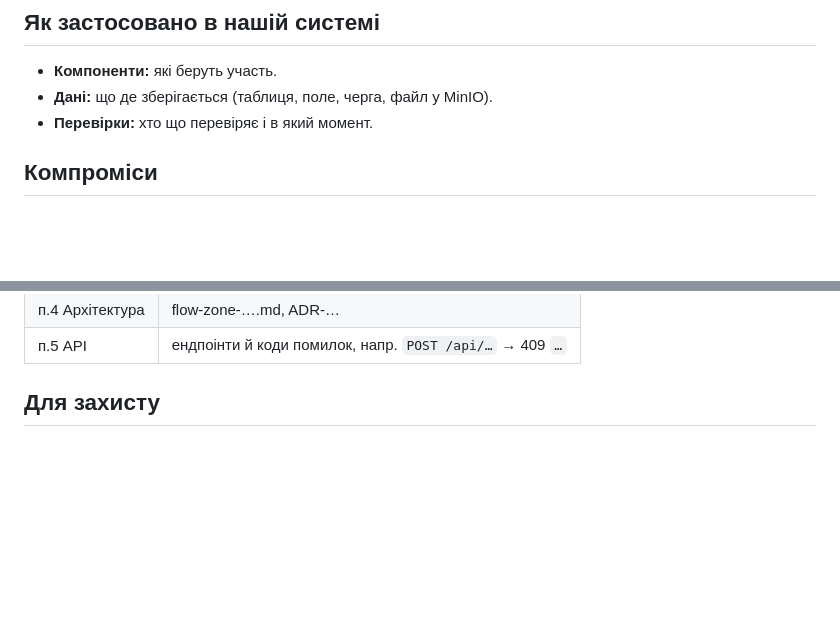
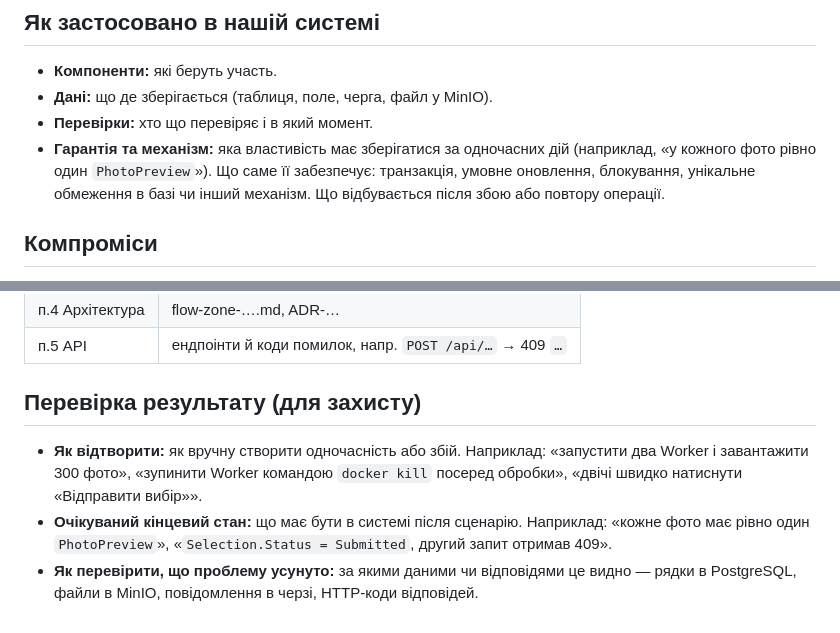
Before and after one commit to alonasaienko/picpick, a Markdown page: docs/06-concurrency/_template.md, 2 parts joined by grey strips. GitHub-like rendering; blank space fills up the shorter version.

Commit message:
docs(concurrency): require guarantee and mechanism in template

```diff
--- a/docs/06-concurrency/_template.md
+++ b/docs/06-concurrency/_template.md
@@ -49,6 +49,7 @@ sequenceDiagram
 - **Компоненти:** які беруть участь.
 - **Дані:** що де зберігається (таблиця, поле, черга, файл у MinIO).
 - **Перевірки:** хто що перевіряє і в який момент.
+- **Гарантія та механізм:** яка властивість має зберігатися за одночасних дій (наприклад, «у кожного фото рівно один `PhotoPreview`»). Що саме її забезпечує: транзакція, умовне оновлення, блокування, унікальне обмеження в базі чи інший механізм. Що відбувається після збою або повтору операції.
 
 ## Компроміси
 
@@ -63,4 +64,8 @@ sequenceDiagram
 | п.4 Архітектура | flow-zone-….md, ADR-… |
 | п.5 API | ендпоінти й коди помилок, напр. `POST /api/…` → 409 `…` |
 
-## Для захисту
+## Перевірка результату (для захисту)
+
+- **Як відтворити:** як вручну створити одночасність або збій. Наприклад: «запустити два Worker і завантажити 300 фото», «зупинити Worker командою `docker kill` посеред обробки», «двічі швидко натиснути «Відправити вибір»».
+- **Очікуваний кінцевий стан:** що має бути в системі після сценарію. Наприклад: «кожне фото має рівно один `PhotoPreview`», «`Selection.Status = Submitted`, другий запит отримав 409».
+- **Як перевірити, що проблему усунуто:** за якими даними чи відповідями це видно — рядки в PostgreSQL, файли в MinIO, повідомлення в черзі, HTTP-коди відповідей.
```
